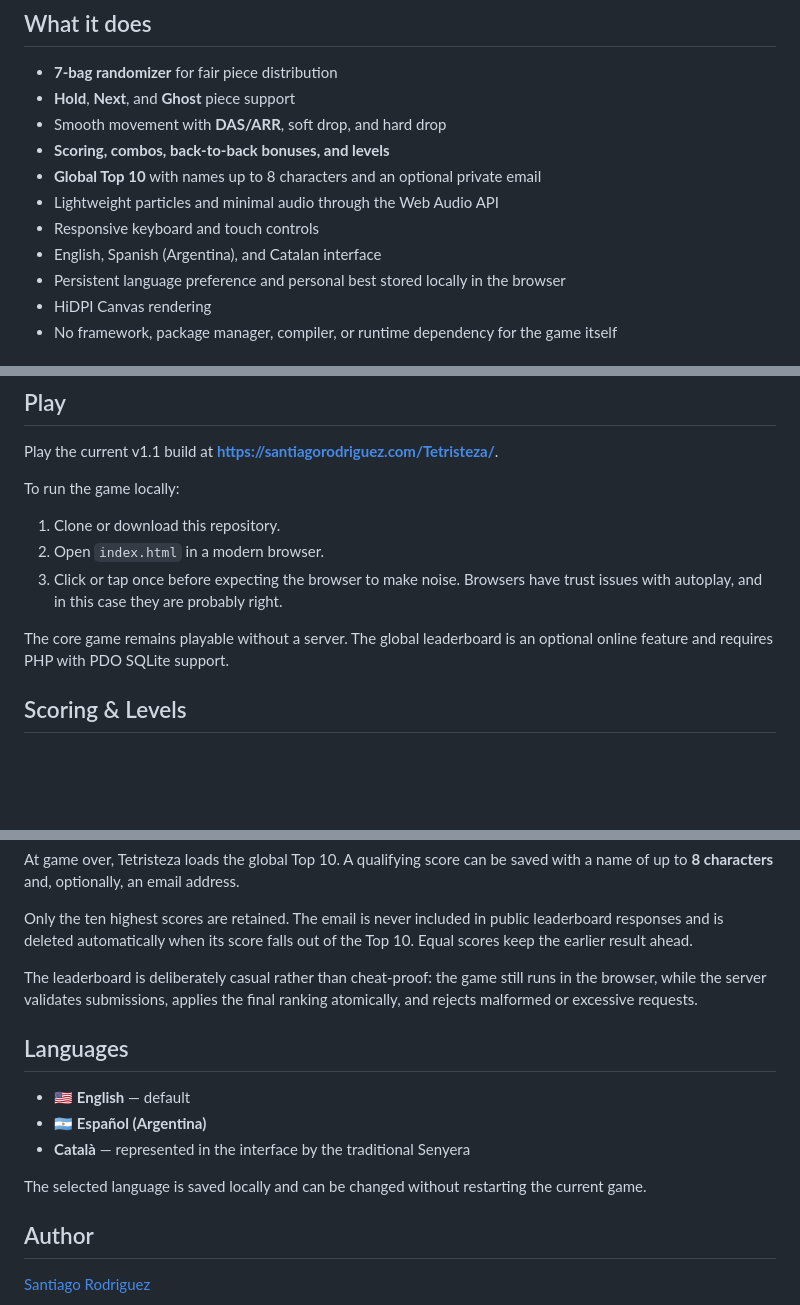
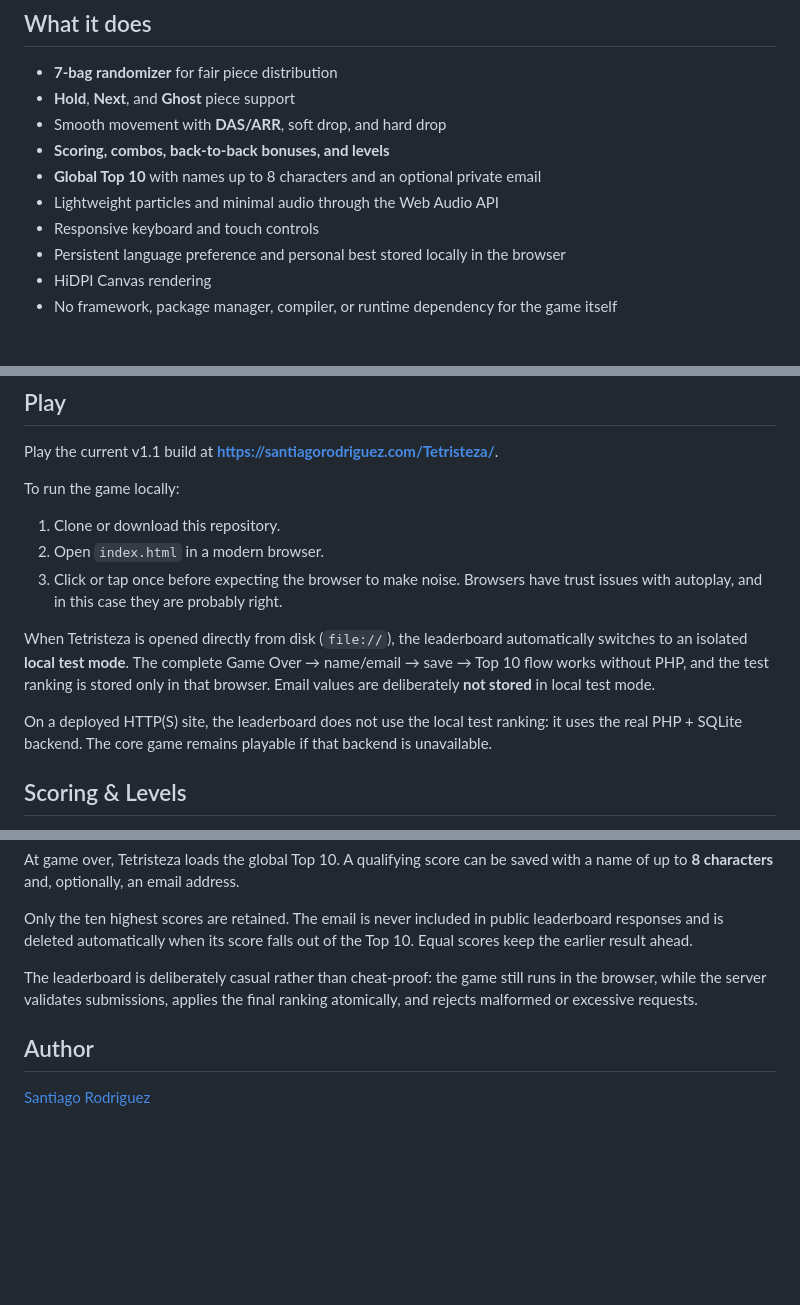
Before and after one commit to santirodriguez/Tetristeza, a Markdown page: README.md, 3 parts joined by grey strips. GitHub-like rendering; blank space fills up the shorter version.

Commit message:
Refresh README language and local testing notes

```diff
--- a/README.md
+++ b/README.md
@@ -31,7 +37,6 @@ Scope control is a process.
 - **Global Top 10** with names up to 8 characters and an optional private email
 - Lightweight particles and minimal audio through the Web Audio API
 - Responsive keyboard and touch controls
-- English, Spanish (Argentina), and Catalan interface
 - Persistent language preference and personal best stored locally in the browser
 - HiDPI Canvas rendering
 - No framework, package manager, compiler, or runtime dependency for the game itself
@@ -67,7 +72,9 @@ To run the game locally:
 2. Open `index.html` in a modern browser.
 3. Click or tap once before expecting the browser to make noise. Browsers have trust issues with autoplay, and in this case they are probably right.
 
-The core game remains playable without a server. The global leaderboard is an optional online feature and requires PHP with PDO SQLite support.
+When Tetristeza is opened directly from disk (`file://`), the leaderboard automatically switches to an isolated **local test mode**. The complete Game Over → name/email → save → Top 10 flow works without PHP, and the test ranking is stored only in that browser. Email values are deliberately **not stored** in local test mode.
+
+On a deployed HTTP(S) site, the leaderboard does not use the local test ranking: it uses the real PHP + SQLite backend. The core game remains playable if that backend is unavailable.
 
 ## Scoring & Levels
 
@@ -89,14 +96,6 @@ Only the ten highest scores are retained. The email is never included in public
 
 The leaderboard is deliberately casual rather than cheat-proof: the game still runs in the browser, while the server validates submissions, applies the final ranking atomically, and rejects malformed or excessive requests.
 
-## Languages
-
-- 🇺🇸 **English** — default
-- 🇦🇷 **Español (Argentina)**
-- **Català** — represented in the interface by the traditional Senyera
-
-The selected language is saved locally and can be changed without restarting the current game.
-
 ## Author
 
 [Santiago Rodriguez](https://santiagorodriguez.com)
```
Also changed, not shown: other parts of README.md (+6 -0 lines).
